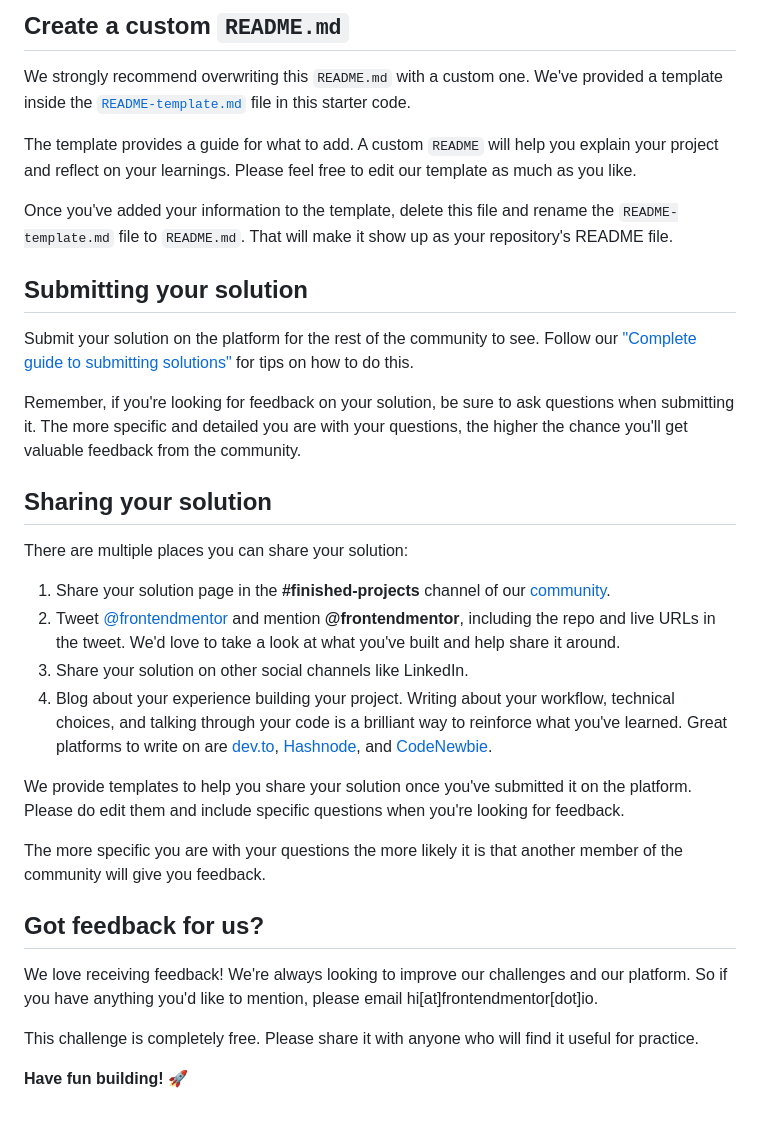
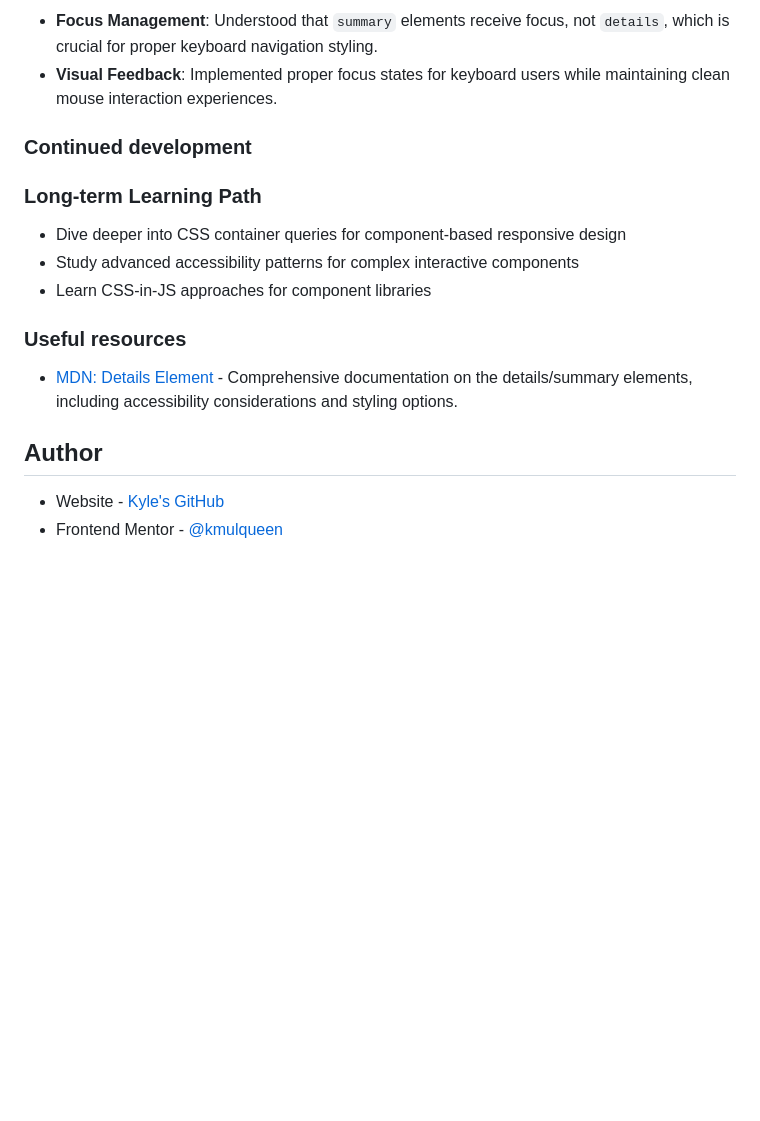
Before and after one commit to kmulqueen/faq-accordian, a Markdown page: README.md, the part around the change printed below. Drawn GitHub-style; blank space fills up the shorter version.

```diff
--- a/README.md
+++ b/README.md
@@ -62,35 +72,20 @@ You can host your site using one of these solutions or any of our other trusted
 
-## Create a custom `README.md`
+- **Focus Management**: Understood that `summary` elements receive focus, not `details`, which is crucial for proper keyboard navigation styling.
+- **Visual Feedback**: Implemented proper focus states for keyboard users while maintaining clean mouse interaction experiences.
 
-We strongly recommend overwriting this `README.md` with a custom one. We've provided a template inside the [`README-template.md`](./README-template.md) file in this starter code.
+### Continued development
 
-The template provides a guide for what to add. A custom `README` will help you explain your project and reflect on your learnings. Please feel free to edit our template as much as you like.
+### Long-term Learning Path
 
-Once you've added your information to the template, delete this file and rename the `README-template.md` file to `README.md`. That will make it show up as your repository's README file.
+- Dive deeper into CSS container queries for component-based responsive design
+- Study advanced accessibility patterns for complex interactive components
+- Learn CSS-in-JS approaches for component libraries
 
-## Submitting your solution
+### Useful resources
 
-Submit your solution on the platform for the rest of the community to see. Follow our ["Complete guide to submitting solutions"](https://medium.com/frontend-mentor/a-complete-guide-to-submitting-solutions-on-frontend-mentor-ac6384162248) for tips on how to do this.
+- [MDN: Details Element](https://developer.mozilla.org/en-US/docs/Web/HTML/Element/details) - Comprehensive documentation on the details/summary elements, including accessibility considerations and styling options.
 
-Remember, if you're looking for feedback on your solution, be sure to ask questions when submitting it. The more specific and detailed you are with your questions, the higher the chance you'll get valuable feedback from the community.
+## Author
 
-## Sharing your solution
-
-There are multiple places you can share your solution:
-
-1. Share your solution page in the **#finished-projects** channel of our [community](https://www.frontendmentor.io/community).
-2. Tweet [@frontendmentor](https://twitter.com/frontendmentor) and mention **@frontendmentor**, including the repo and live URLs in the tweet. We'd love to take a look at what you've built and help share it around.
-3. Share your solution on other social channels like LinkedIn.
-4. Blog about your experience building your project. Writing about your workflow, technical choices, and talking through your code is a brilliant way to reinforce what you've learned. Great platforms to write on are [dev.to](https://dev.to/), [Hashnode](https://hashnode.com/), and [CodeNewbie](https://community.codenewbie.org/).
-
-We provide templates to help you share your solution once you've submitted it on the platform. Please do edit them and include specific questions when you're looking for feedback.
-
-The more specific you are with your questions the more likely it is that another member of the community will give you feedback.
-
-## Got feedback for us?
-
-We love receiving feedback! We're always looking to improve our challenges and our platform. So if you have anything you'd like to mention, please email hi[at]frontendmentor[dot]io.
-
-This challenge is completely free. Please share it with anyone who will find it useful for practice.
-
-**Have fun building!** 🚀
+- Website - [Kyle's GitHub](https://github.com/kmulqueen)
+- Frontend Mentor - [@kmulqueen](https://www.frontendmentor.io/profile/kmulqueen)
```
Also changed, not shown: other parts of README.md (+45 -35 lines), README-template.md (deleted, +0 -113 lines), assets/images/kyle-solution-desktop.png (added), assets/images/kyle-solution-mobile.png (added), assets/images/kyle-solution-tablet.png (added), 2 other files.
